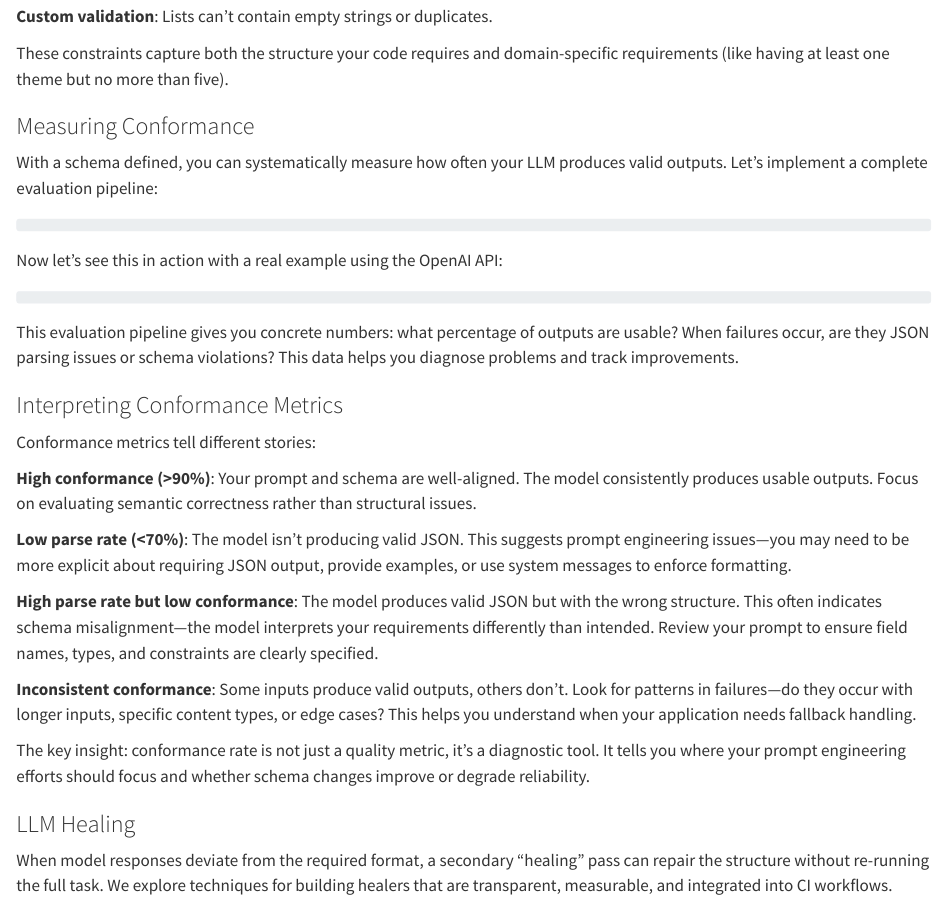
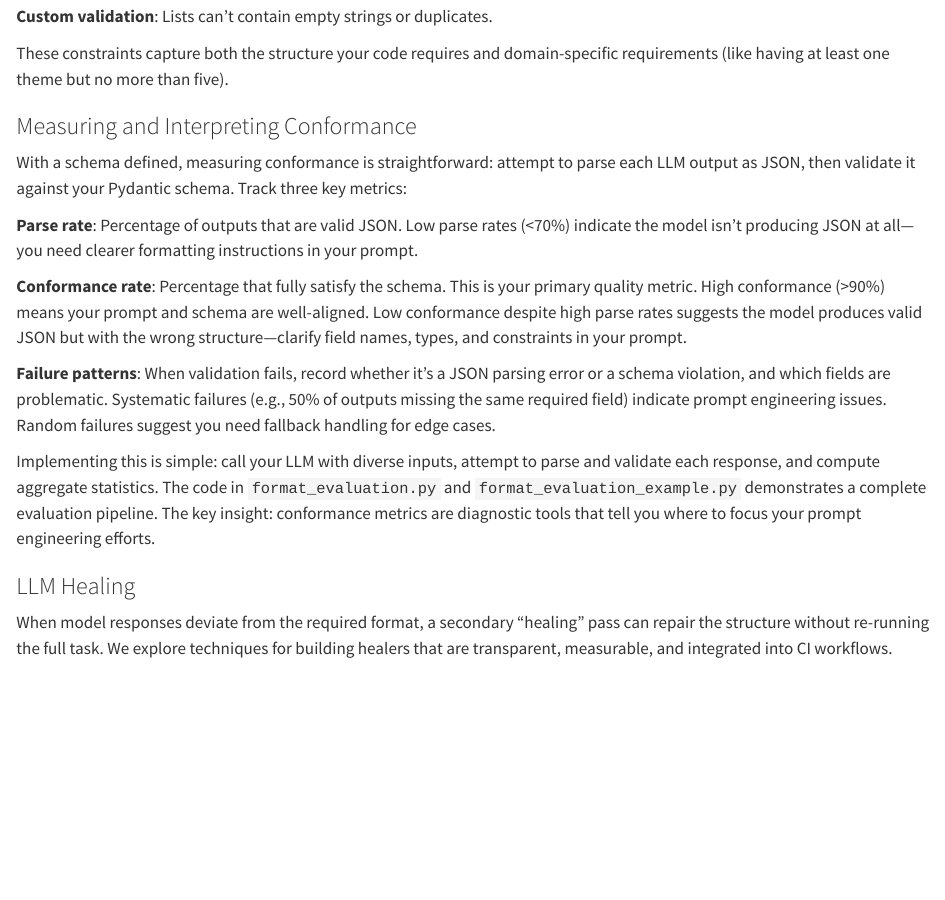
Before and after one commit to aplassard/llm-evals-book, a Quarto document (book/chapters/04-conformance-and-control-checks/format-matching.qmd): the page in a window 1100 px wide, from 970 px down. Rendered offline with R 4.5, knitr and Pandoc in place of Quarto, with nearby package versions.

Commit message:
Updates to formating and structure

````diff
--- a/book/chapters/04-conformance-and-control-checks/format-matching.qmd
+++ b/book/chapters/04-conformance-and-control-checks/format-matching.qmd
@@ -37,33 +37,17 @@ This schema encodes several layers of requirements:
 
 These constraints capture both the structure your code requires and domain-specific requirements (like having at least one theme but no more than five).
 
-### Measuring Conformance
+### Measuring and Interpreting Conformance
 
-With a schema defined, you can systematically measure how often your LLM produces valid outputs. Let's implement a complete evaluation pipeline:
+With a schema defined, measuring conformance is straightforward: attempt to parse each LLM output as JSON, then validate it against your Pydantic schema. Track three key metrics:
 
-```{.python include="code/format_evaluation.py" snippet="format_evaluation"}
-```
+**Parse rate**: Percentage of outputs that are valid JSON. Low parse rates (<70%) indicate the model isn't producing JSON at all—you need clearer formatting instructions in your prompt.
 
-Now let's see this in action with a real example using the OpenAI API:
+**Conformance rate**: Percentage that fully satisfy the schema. This is your primary quality metric. High conformance (>90%) means your prompt and schema are well-aligned. Low conformance despite high parse rates suggests the model produces valid JSON but with the wrong structure—clarify field names, types, and constraints in your prompt.
 
-```{.python include="code/format_evaluation_example.py" snippet="format_evaluation_example"}
-```
+**Failure patterns**: When validation fails, record whether it's a JSON parsing error or a schema violation, and which fields are problematic. Systematic failures (e.g., 50% of outputs missing the same required field) indicate prompt engineering issues. Random failures suggest you need fallback handling for edge cases.
 
-This evaluation pipeline gives you concrete numbers: what percentage of outputs are usable? When failures occur, are they JSON parsing issues or schema violations? This data helps you diagnose problems and track improvements.
-
-### Interpreting Conformance Metrics
-
-Conformance metrics tell different stories:
-
-**High conformance (>90%)**: Your prompt and schema are well-aligned. The model consistently produces usable outputs. Focus on evaluating semantic correctness rather than structural issues.
-
-**Low parse rate (<70%)**: The model isn't producing valid JSON. This suggests prompt engineering issues—you may need to be more explicit about requiring JSON output, provide examples, or use system messages to enforce formatting.
-
-**High parse rate but low conformance**: The model produces valid JSON but with the wrong structure. This often indicates schema misalignment—the model interprets your requirements differently than intended. Review your prompt to ensure field names, types, and constraints are clearly specified.
-
-**Inconsistent conformance**: Some inputs produce valid outputs, others don't. Look for patterns in failures—do they occur with longer inputs, specific content types, or edge cases? This helps you understand when your application needs fallback handling.
-
-The key insight: conformance rate is not just a quality metric, it's a diagnostic tool. It tells you where your prompt engineering efforts should focus and whether schema changes improve or degrade reliability.
+Implementing this is simple: call your LLM with diverse inputs, attempt to parse and validate each response, and compute aggregate statistics. The code in `format_evaluation.py` and `format_evaluation_example.py` demonstrates a complete evaluation pipeline. The key insight: conformance metrics are diagnostic tools that tell you where to focus your prompt engineering efforts.
 
 ### LLM Healing
 
````
Also changed, not shown: book/code/format_evaluation_example.py (+1 -1 lines), book/code/format_evaluation_with_healing.py (+1 -1 lines), book/code/email_classifier.py (line endings or trailing spaces).
